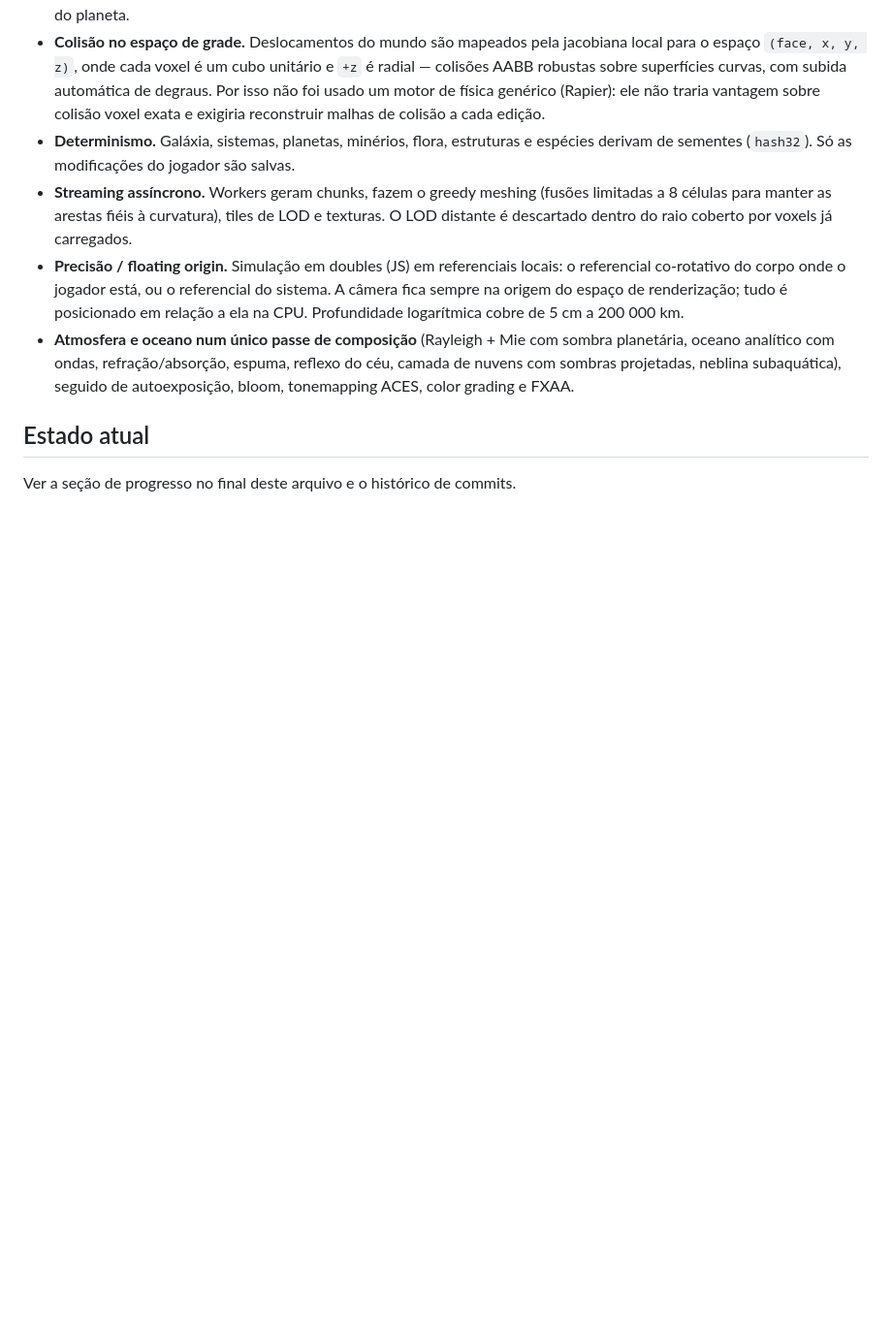
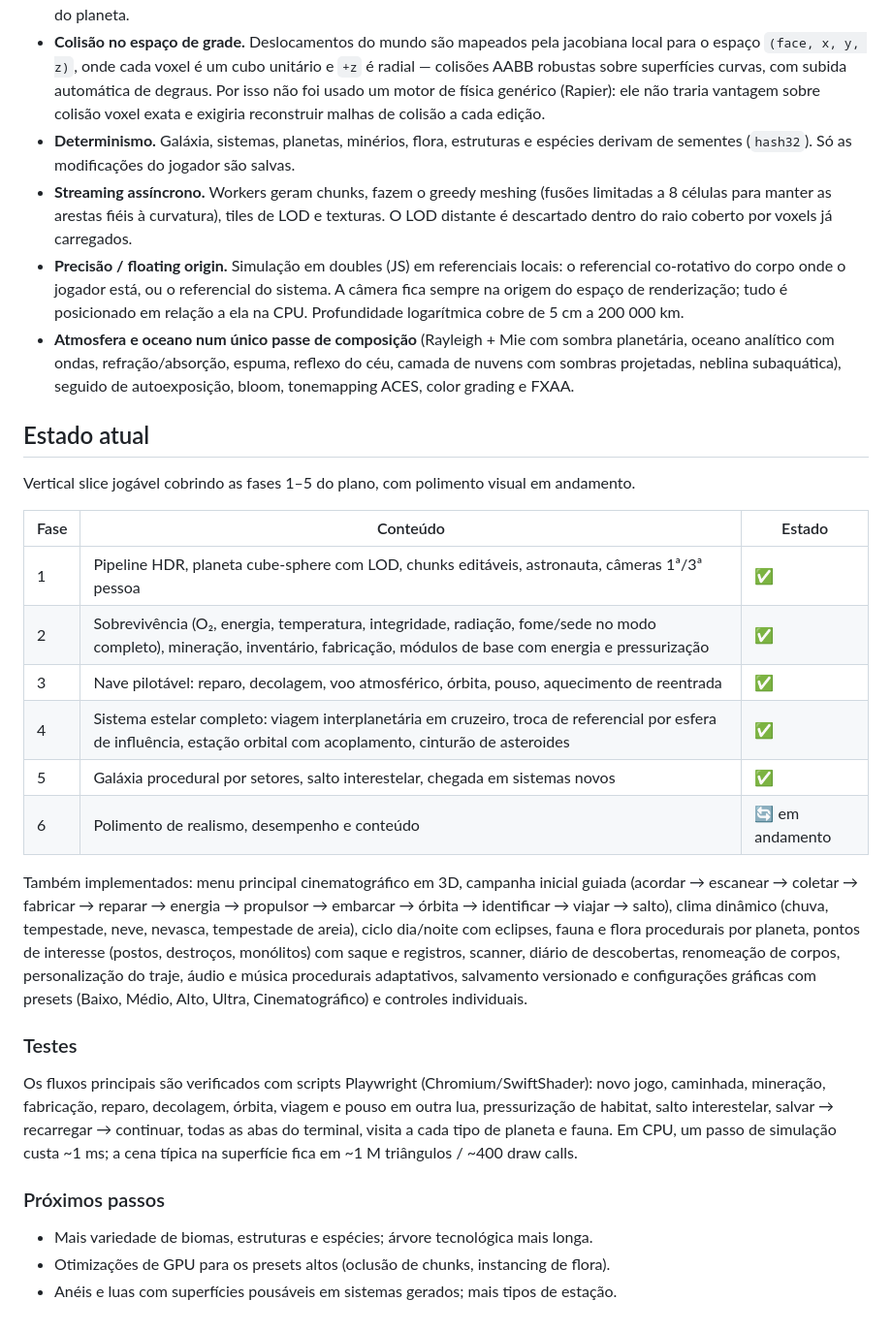
Before and after one commit to ZIPPY232/GameNOVO, a Markdown page: README.md, the part around the change. Shown at 97% size. Drawn GitHub-style; blank space fills up the shorter version.

Commit message:
README: progress and testing status
Co-Authored-By: Claude Opus 5.5 <noreply@anthropic.com>
Claude-Session: https://claude.ai/code/session_01QNTPKY4r5ZULhvDyXtqwyz

```diff
--- a/README.md
+++ b/README.md
@@ -82,4 +82,36 @@ src/
 
 ## Estado atual
 
-Ver a seção de progresso no final deste arquivo e o histórico de commits.
+Vertical slice jogável cobrindo as fases 1–5 do plano, com polimento visual em andamento.
+
+| Fase | Conteúdo | Estado |
+| --- | --- | --- |
+| 1 | Pipeline HDR, planeta cube-sphere com LOD, chunks editáveis, astronauta, câmeras 1ª/3ª pessoa | ✅ |
+| 2 | Sobrevivência (O₂, energia, temperatura, integridade, radiação, fome/sede no modo completo), mineração, inventário, fabricação, módulos de base com energia e pressurização | ✅ |
+| 3 | Nave pilotável: reparo, decolagem, voo atmosférico, órbita, pouso, aquecimento de reentrada | ✅ |
+| 4 | Sistema estelar completo: viagem interplanetária em cruzeiro, troca de referencial por esfera de influência, estação orbital com acoplamento, cinturão de asteroides | ✅ |
+| 5 | Galáxia procedural por setores, salto interestelar, chegada em sistemas novos | ✅ |
+| 6 | Polimento de realismo, desempenho e conteúdo | 🔄 em andamento |
+
+Também implementados: menu principal cinematográfico em 3D, campanha inicial guiada
+(acordar → escanear → coletar → fabricar → reparar → energia → propulsor → embarcar →
+órbita → identificar → viajar → salto), clima dinâmico (chuva, tempestade, neve,
+nevasca, tempestade de areia), ciclo dia/noite com eclipses, fauna e flora procedurais por
+planeta, pontos de interesse (postos, destroços, monólitos) com saque e registros,
+scanner, diário de descobertas, renomeação de corpos, personalização do traje, áudio e
+música procedurais adaptativos, salvamento versionado e configurações gráficas com presets
+(Baixo, Médio, Alto, Ultra, Cinematográfico) e controles individuais.
+
+### Testes
+
+Os fluxos principais são verificados com scripts Playwright (Chromium/SwiftShader):
+novo jogo, caminhada, mineração, fabricação, reparo, decolagem, órbita, viagem e pouso em
+outra lua, pressurização de habitat, salto interestelar, salvar → recarregar → continuar,
+todas as abas do terminal, visita a cada tipo de planeta e fauna. Em CPU, um passo de
+simulação custa ~1 ms; a cena típica na superfície fica em ~1 M triângulos / ~400 draw calls.
+
+### Próximos passos
+
+- Mais variedade de biomas, estruturas e espécies; árvore tecnológica mais longa.
+- Otimizações de GPU para os presets altos (oclusão de chunks, instancing de flora).
+- Anéis e luas com superfícies pousáveis em sistemas gerados; mais tipos de estação.
```
